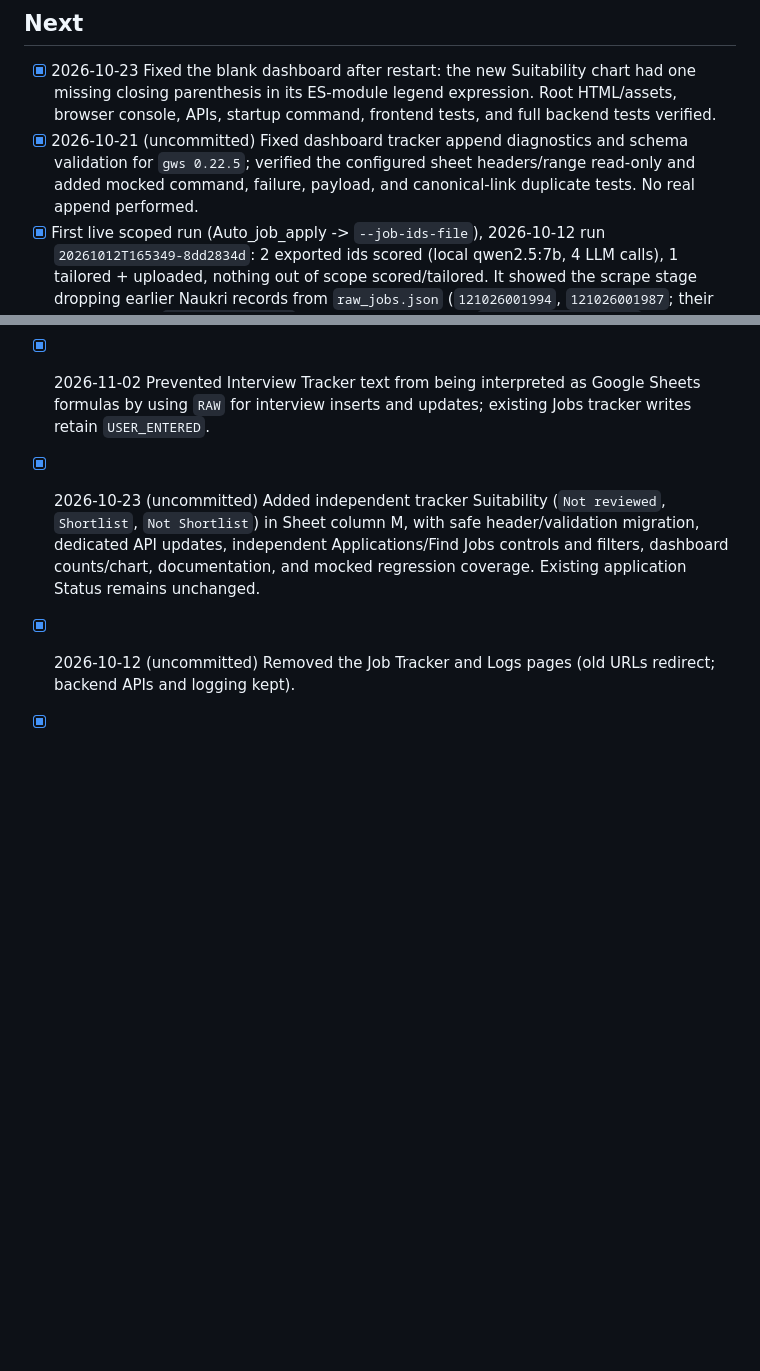
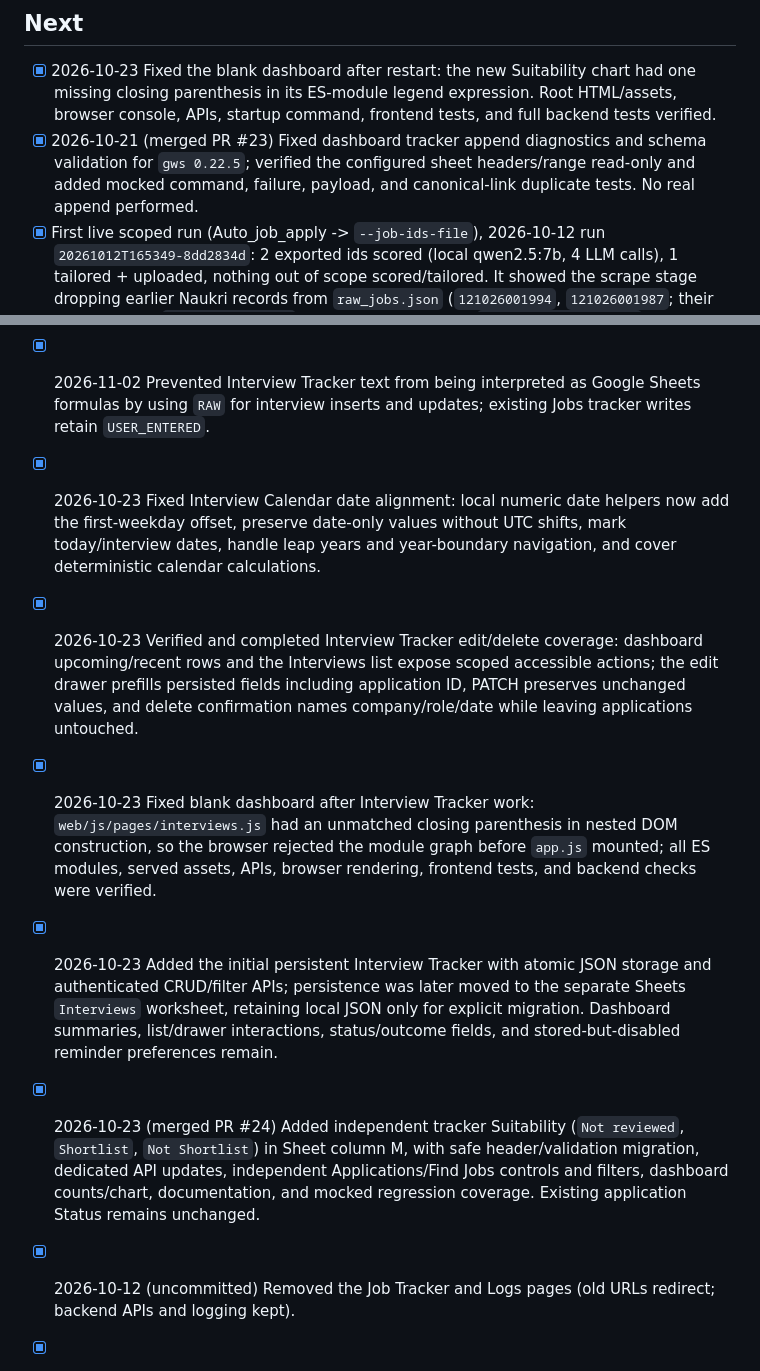
Before and after one commit to Akhilraju363/job-application-ai-agent, a Markdown page: docs/TASKS.md, 2 parts joined by grey strips. GitHub-like rendering; blank space fills up the shorter version.

```diff
--- a/docs/TASKS.md
+++ b/docs/TASKS.md
@@ -9,7 +9,7 @@ No TODO/FIXME comments exist in the code (checked 2026-09-29); items below come
 
 ## Next
 - [x] 2026-10-23 Fixed the blank dashboard after restart: the new Suitability chart had one missing closing parenthesis in its ES-module legend expression. Root HTML/assets, browser console, APIs, startup command, frontend tests, and full backend tests verified.
-- [x] 2026-10-21 (uncommitted) Fixed dashboard tracker append diagnostics and schema validation for `gws 0.22.5`; verified the configured sheet headers/range read-only and added mocked command, failure, payload, and canonical-link duplicate tests. No real append performed.
+- [x] 2026-10-21 (merged PR #23) Fixed dashboard tracker append diagnostics and schema validation for `gws 0.22.5`; verified the configured sheet headers/range read-only and added mocked command, failure, payload, and canonical-link duplicate tests. No real append performed.
 - [x] First live scoped run (Auto_job_apply -> `--job-ids-file`), 2026-10-12 run `20261012T165349-8dd2834d`: 2 exported
       ids scored (local qwen2.5:7b, 4 LLM calls), 1 tailored + uploaded, nothing out of scope scored/tailored. It showed
       the scrape stage dropping earlier Naukri records from `raw_jobs.json` (`121026001994`, `121026001987`; their scores
@@ -55,7 +55,19 @@ No TODO/FIXME comments exist in the code (checked 2026-09-29); items below come
       the remaining external-edit race; correct storage documentation and consolidate interview toolbar CSS.
 - [x] 2026-11-02 Prevented Interview Tracker text from being interpreted as Google Sheets formulas by
       using `RAW` for interview inserts and updates; existing Jobs tracker writes retain `USER_ENTERED`.
-- [x] 2026-10-23 (uncommitted) Added independent tracker Suitability (`Not reviewed`, `Shortlist`, `Not Shortlist`) in Sheet column M,
+- [x] 2026-10-23 Fixed Interview Calendar date alignment: local numeric date helpers now add the first-weekday offset,
+      preserve date-only values without UTC shifts, mark today/interview dates, handle leap years and year-boundary navigation,
+      and cover deterministic calendar calculations.
+- [x] 2026-10-23 Verified and completed Interview Tracker edit/delete coverage: dashboard upcoming/recent rows and the
+      Interviews list expose scoped accessible actions; the edit drawer prefills persisted fields including application ID,
+      PATCH preserves unchanged values, and delete confirmation names company/role/date while leaving applications untouched.
+- [x] 2026-10-23 Fixed blank dashboard after Interview Tracker work: `web/js/pages/interviews.js` had an unmatched
+      closing parenthesis in nested DOM construction, so the browser rejected the module graph before `app.js` mounted;
+      all ES modules, served assets, APIs, browser rendering, frontend tests, and backend checks were verified.
+- [x] 2026-10-23 Added the initial persistent Interview Tracker with atomic JSON storage and authenticated CRUD/filter APIs;
+      persistence was later moved to the separate Sheets `Interviews` worksheet, retaining local JSON only for explicit migration.
+      Dashboard summaries, list/drawer interactions, status/outcome fields, and stored-but-disabled reminder preferences remain.
+- [x] 2026-10-23 (merged PR #24) Added independent tracker Suitability (`Not reviewed`, `Shortlist`, `Not Shortlist`) in Sheet column M,
       with safe header/validation migration, dedicated API updates, independent Applications/Find Jobs controls and filters,
       dashboard counts/chart, documentation, and mocked regression coverage. Existing application Status remains unchanged.
 - [x] 2026-10-12 (uncommitted) Removed the Job Tracker and Logs pages (old URLs redirect; backend APIs and logging kept).
```
Also changed, not shown: docs/CHANGELOG.md (+24 -5 lines).
